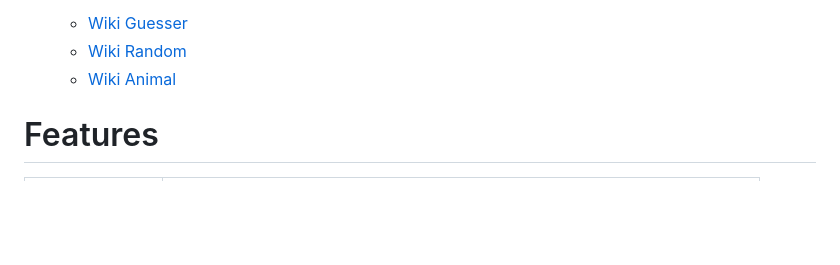
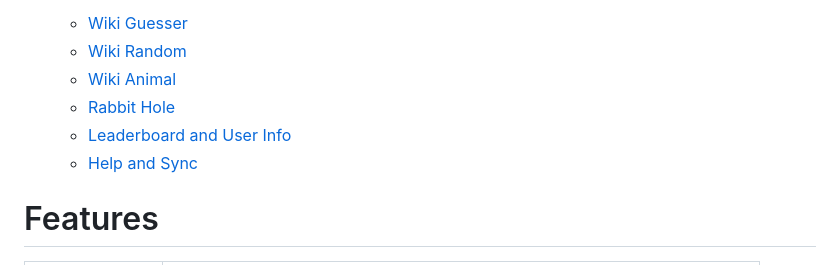
Before and after one commit to DannyTheHeretic/pure-pulsars, a Markdown page: README.md, the part around the change. Rendered like a GitHub page; blank space fills up the shorter version.

```diff
--- a/README.md
+++ b/README.md
@@ -28,6 +28,9 @@
   + [Wiki Guesser](#wiki-guesser)
   + [Wiki Random](#wiki-random)
   + [Wiki Animal](#wiki-animal)
+  + [Rabbit Hole](#rabbit-hole)
+  + [Leaderboard and User Info](#Leaderboard-and-User-Info)
+  + [Help and Sync](#Help-and-Sync)
 
 # Features
 
```
